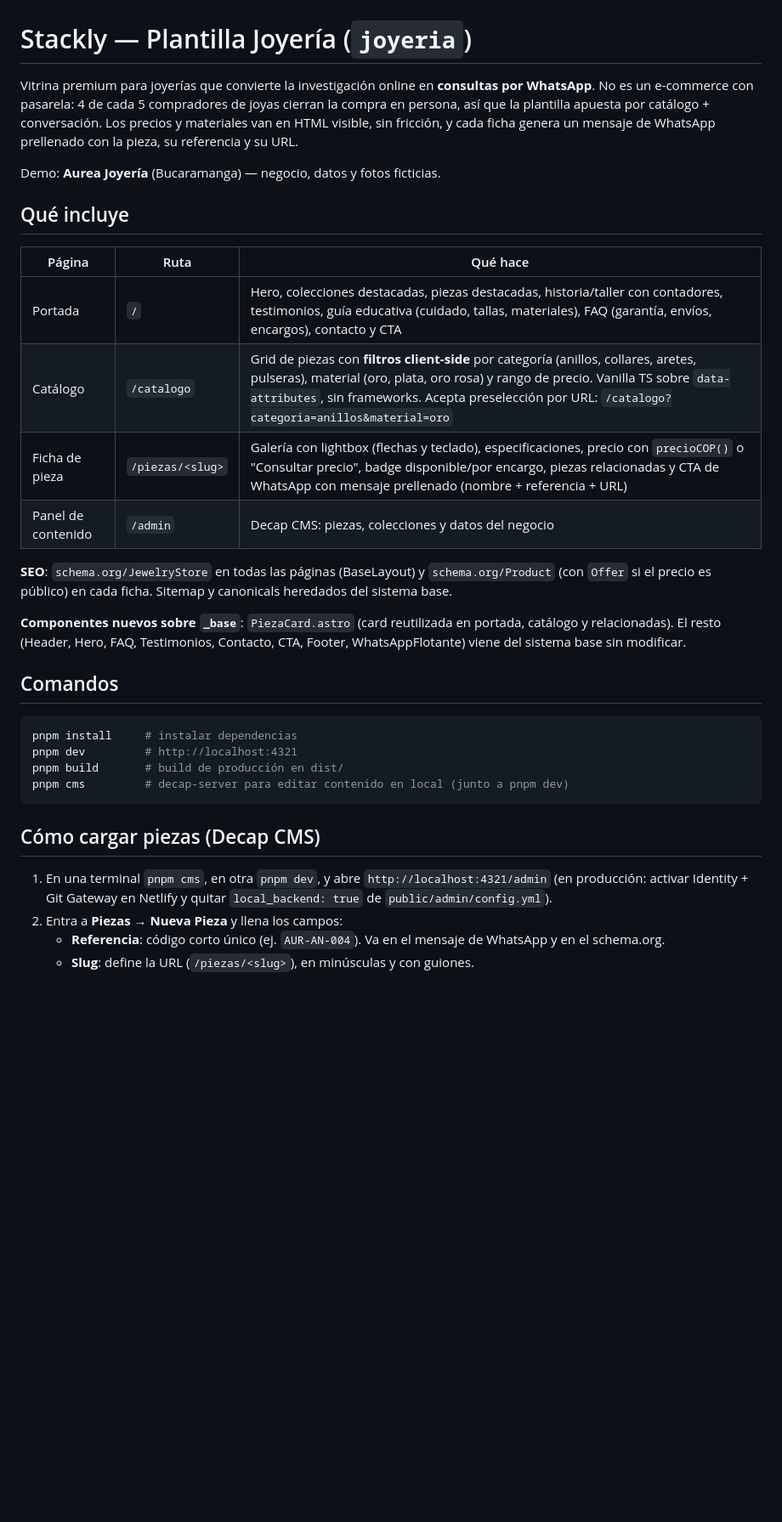
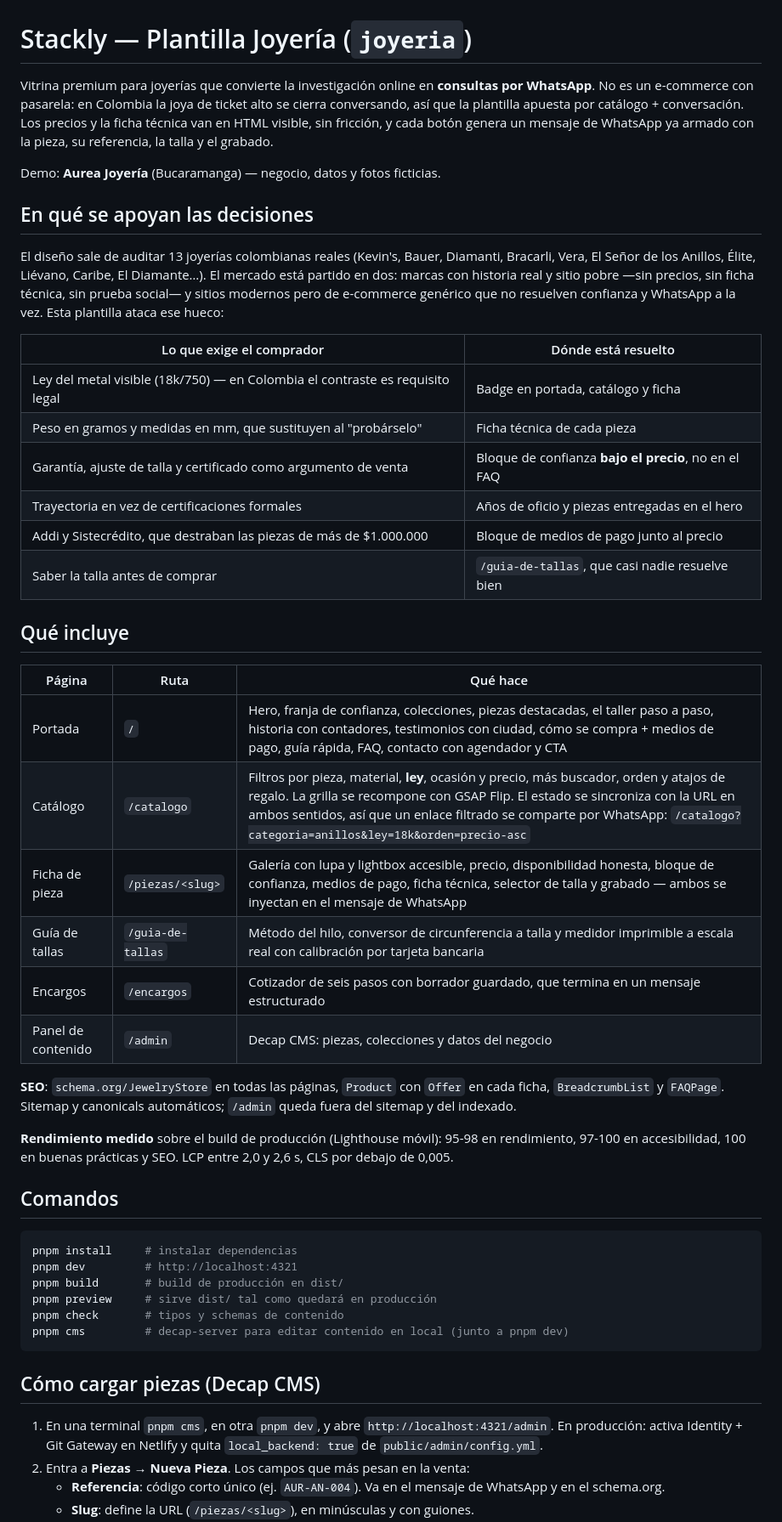
Before and after one commit to CamiloCalder0n/stackly_prueba, a Markdown page: templates/joyeria/README.md, the part around one of its changes. Shown at 85% size. Rendered like a GitHub page; blank space fills up the shorter version.

````diff
--- a/templates/joyeria/README.md
+++ b/templates/joyeria/README.md
@@ -1,21 +1,36 @@
 # Stackly — Plantilla Joyería (`joyeria`)
 
-Vitrina premium para joyerías que convierte la investigación online en **consultas por WhatsApp**. No es un e-commerce con pasarela: 4 de cada 5 compradores de joyas cierran la compra en persona, así que la plantilla apuesta por catálogo + conversación. Los precios y materiales van en HTML visible, sin fricción, y cada ficha genera un mensaje de WhatsApp prellenado con la pieza, su referencia y su URL.
+Vitrina premium para joyerías que convierte la investigación online en **consultas por WhatsApp**. No es un e-commerce con pasarela: en Colombia la joya de ticket alto se cierra conversando, así que la plantilla apuesta por catálogo + conversación. Los precios y la ficha técnica van en HTML visible, sin fricción, y cada botón genera un mensaje de WhatsApp ya armado con la pieza, su referencia, la talla y el grabado.
 
 Demo: **Aurea Joyería** (Bucaramanga) — negocio, datos y fotos ficticias.
+
+## En qué se apoyan las decisiones
+
+El diseño sale de auditar 13 joyerías colombianas reales (Kevin's, Bauer, Diamanti, Bracarli, Vera, El Señor de los Anillos, Élite, Liévano, Caribe, El Diamante…). El mercado está partido en dos: marcas con historia real y sitio pobre —sin precios, sin ficha técnica, sin prueba social— y sitios modernos pero de e-commerce genérico que no resuelven confianza y WhatsApp a la vez. Esta plantilla ataca ese hueco:
+
+| Lo que exige el comprador | Dónde está resuelto |
+|---|---|
+| Ley del metal visible (18k/750) — en Colombia el contraste es requisito legal | Badge en portada, catálogo y ficha |
+| Peso en gramos y medidas en mm, que sustituyen al "probárselo" | Ficha técnica de cada pieza |
+| Garantía, ajuste de talla y certificado como argumento de venta | Bloque de confianza **bajo el precio**, no en el FAQ |
+| Trayectoria en vez de certificaciones formales | Años de oficio y piezas entregadas en el hero |
+| Addi y Sistecrédito, que destraban las piezas de más de $1.000.000 | Bloque de medios de pago junto al precio |
+| Saber la talla antes de comprar | `/guia-de-tallas`, que casi nadie resuelve bien |
 
 ## Qué incluye
 
 | Página | Ruta | Qué hace |
 |---|---|---|
-| Portada | `/` | Hero, colecciones destacadas, piezas destacadas, historia/taller con contadores, testimonios, guía educativa (cuidado, tallas, materiales), FAQ (garantía, envíos, encargos), contacto y CTA |
-| Catálogo | `/catalogo` | Grid de piezas con **filtros client-side** por categoría (anillos, collares, aretes, pulseras), material (oro, plata, oro rosa) y rango de precio. Vanilla TS sobre `data-attributes`, sin frameworks. Acepta preselección por URL: `/catalogo?categoria=anillos&material=oro` |
-| Ficha de pieza | `/piezas/<slug>` | Galería con lightbox (flechas y teclado), especificaciones, precio con `precioCOP()` o "Consultar precio", badge disponible/por encargo, piezas relacionadas y CTA de WhatsApp con mensaje prellenado (nombre + referencia + URL) |
+| Portada | `/` | Hero, franja de confianza, colecciones, piezas destacadas, el taller paso a paso, historia con contadores, testimonios con ciudad, cómo se compra + medios de pago, guía rápida, FAQ, contacto con agendador y CTA |
+| Catálogo | `/catalogo` | Filtros por pieza, material, **ley**, ocasión y precio, más buscador, orden y atajos de regalo. La grilla se recompone con GSAP Flip. El estado se sincroniza con la URL en ambos sentidos, así que un enlace filtrado se comparte por WhatsApp: `/catalogo?categoria=anillos&ley=18k&orden=precio-asc` |
+| Ficha de pieza | `/piezas/<slug>` | Galería con lupa y lightbox accesible, precio, disponibilidad honesta, bloque de confianza, medios de pago, ficha técnica, selector de talla y grabado — ambos se inyectan en el mensaje de WhatsApp |
+| Guía de tallas | `/guia-de-tallas` | Método del hilo, conversor de circunferencia a talla y medidor imprimible a escala real con calibración por tarjeta bancaria |
+| Encargos | `/encargos` | Cotizador de seis pasos con borrador guardado, que termina en un mensaje estructurado |
 | Panel de contenido | `/admin` | Decap CMS: piezas, colecciones y datos del negocio |
 
-**SEO**: `schema.org/JewelryStore` en todas las páginas (BaseLayout) y `schema.org/Product` (con `Offer` si el precio es público) en cada ficha. Sitemap y canonicals heredados del sistema base.
+**SEO**: `schema.org/JewelryStore` en todas las páginas, `Product` con `Offer` en cada ficha, `BreadcrumbList` y `FAQPage`. Sitemap y canonicals automáticos; `/admin` queda fuera del sitemap y del indexado.
 
-**Componentes nuevos sobre `_base`**: `PiezaCard.astro` (card reutilizada en portada, catálogo y relacionadas). El resto (Header, Hero, FAQ, Testimonios, Contacto, CTA, Footer, WhatsAppFlotante) viene del sistema base sin modificar.
+**Rendimiento medido** sobre el build de producción (Lighthouse móvil): 95-98 en rendimiento, 97-100 en accesibilidad, 100 en buenas prácticas y SEO. LCP entre 2,0 y 2,6 s, CLS por debajo de 0,005.
 
 ## Comandos
 
@@ -23,12 +38,14 @@ Demo: **Aurea Joyería** (Bucaramanga) — negocio, datos y fotos ficticias.
 pnpm install     # instalar dependencias
 pnpm dev         # http://localhost:4321
 pnpm build       # build de producción en dist/
+pnpm preview     # sirve dist/ tal como quedará en producción
+pnpm check       # tipos y schemas de contenido
 pnpm cms         # decap-server para editar contenido en local (junto a pnpm dev)
 ```
 
 ## Cómo cargar piezas (Decap CMS)
 
-1. En una terminal `pnpm cms`, en otra `pnpm dev`, y abre `http://localhost:4321/admin` (en producción: activar Identity + Git Gateway en Netlify y quitar `local_backend: true` de `public/admin/config.yml`).
-2. Entra a **Piezas → Nueva Pieza** y llena los campos:
+1. En una terminal `pnpm cms`, en otra `pnpm dev`, y abre `http://localhost:4321/admin`. En producción: activa Identity + Git Gateway en Netlify y quita `local_backend: true` de `public/admin/config.yml`.
+2. Entra a **Piezas → Nueva Pieza**. Los campos que más pesan en la venta:
    - **Referencia**: código corto único (ej. `AUR-AN-004`). Va en el mensaje de WhatsApp y en el schema.org.
    - **Slug**: define la URL (`/piezas/<slug>`), en minúsculas y con guiones.
````
Also changed, not shown: other parts of templates/joyeria/README.md (+24 -12 lines).
